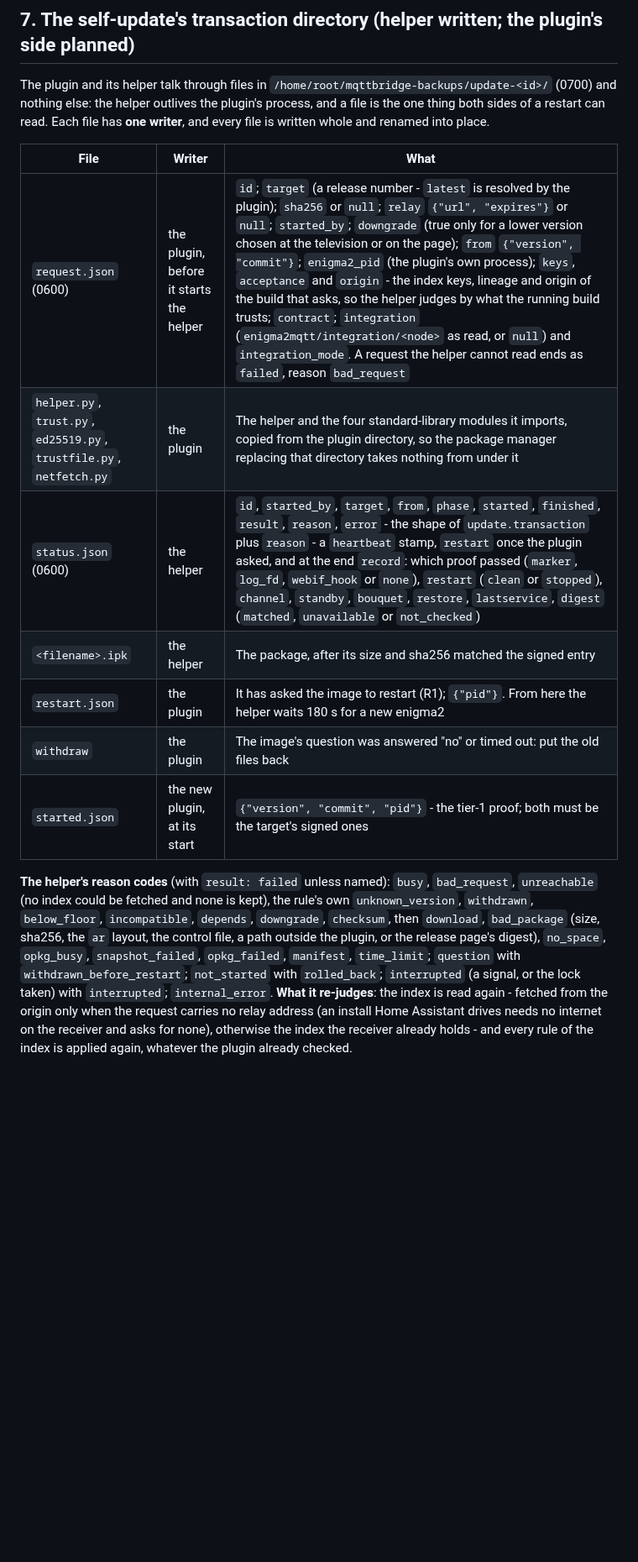
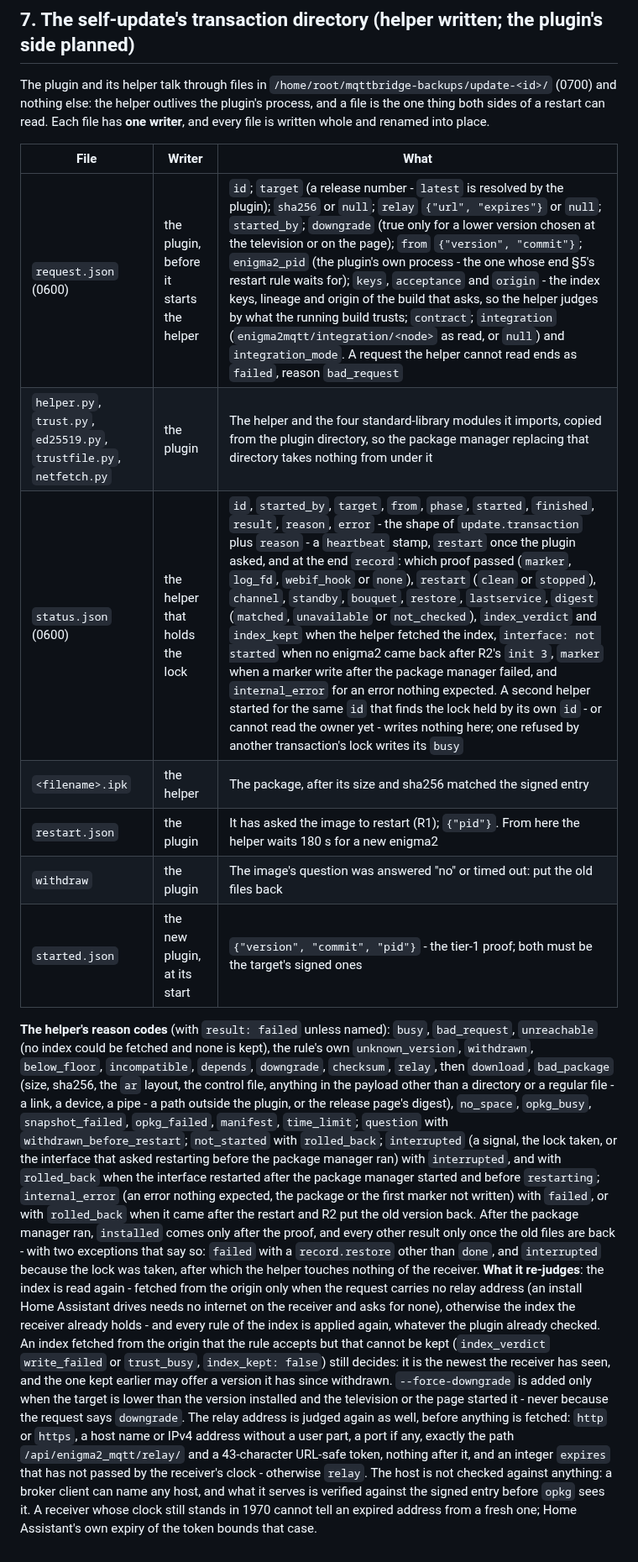
Before and after one commit to deltasystems-pl/enigma2-mqtt-bridge, a Markdown page: docs/TRANSACTION.md, the part around one of its changes. Shown at 84% size. Drawn GitHub-style; blank space fills up the shorter version.

```diff
--- a/docs/TRANSACTION.md
+++ b/docs/TRANSACTION.md
@@ -559,9 +584,9 @@ renamed into place.
 
 | File | Writer | What |
 |---|---|---|
-| `request.json` (0600) | the plugin, before it starts the helper | `id`; `target` (a release number - `latest` is resolved by the plugin); `sha256` or `null`; `relay` `{"url", "expires"}` or `null`; `started_by`; `downgrade` (true only for a lower version chosen at the television or on the page); `from` `{"version", "commit"}`; `enigma2_pid` (the plugin's own process); `keys`, `acceptance` and `origin` - the index keys, lineage and origin of the build that asks, so the helper judges by what the running build trusts; `contract`; `integration` (`enigma2mqtt/integration/<node>` as read, or `null`) and `integration_mode`. A request the helper cannot read ends as `failed`, reason `bad_request` |
+| `request.json` (0600) | the plugin, before it starts the helper | `id`; `target` (a release number - `latest` is resolved by the plugin); `sha256` or `null`; `relay` `{"url", "expires"}` or `null`; `started_by`; `downgrade` (true only for a lower version chosen at the television or on the page); `from` `{"version", "commit"}`; `enigma2_pid` (the plugin's own process - the one whose end §5's restart rule waits for); `keys`, `acceptance` and `origin` - the index keys, lineage and origin of the build that asks, so the helper judges by what the running build trusts; `contract`; `integration` (`enigma2mqtt/integration/<node>` as read, or `null`) and `integration_mode`. A request the helper cannot read ends as `failed`, reason `bad_request` |
 | `helper.py`, `trust.py`, `ed25519.py`, `trustfile.py`, `netfetch.py` | the plugin | The helper and the four standard-library modules it imports, copied from the plugin directory, so the package manager replacing that directory takes nothing from under it |
-| `status.json` (0600) | the helper | `id`, `started_by`, `target`, `from`, `phase`, `started`, `finished`, `result`, `reason`, `error` - the shape of `update.transaction` plus `reason` - a `heartbeat` stamp, `restart` once the plugin asked, and at the end `record`: which proof passed (`marker`, `log_fd`, `webif_hook` or `none`), `restart` (`clean` or `stopped`), `channel`, `standby`, `bouquet`, `restore`, `lastservice`, `digest` (`matched`, `unavailable` or `not_checked`) |
+| `status.json` (0600) | the helper that holds the lock | `id`, `started_by`, `target`, `from`, `phase`, `started`, `finished`, `result`, `reason`, `error` - the shape of `update.transaction` plus `reason` - a `heartbeat` stamp, `restart` once the plugin asked, and at the end `record`: which proof passed (`marker`, `log_fd`, `webif_hook` or `none`), `restart` (`clean` or `stopped`), `channel`, `standby`, `bouquet`, `restore`, `lastservice`, `digest` (`matched`, `unavailable` or `not_checked`), `index_verdict` and `index_kept` when the helper fetched the index, `interface: not started` when no enigma2 came back after R2's `init 3`, `marker` when a marker write after the package manager failed, and `internal_error` for an error nothing expected. A second helper started for the same `id` that finds the lock held by its own `id` - or cannot read the owner yet - writes nothing here; one refused by another transaction's lock writes its `busy` |
 | `<filename>.ipk` | the helper | The package, after its size and sha256 matched the signed entry |
 | `restart.json` | the plugin | It has asked the image to restart (R1); `{"pid"}`. From here the helper waits 180 s for a new enigma2 |
 | `withdraw` | the plugin | The image's question was answered "no" or timed out: put the old files back |
@@ -569,12 +594,32 @@ renamed into place.
 
 **The helper's reason codes** (with `result: failed` unless named): `busy`, `bad_request`,
 `unreachable` (no index could be fetched and none is kept), the rule's own `unknown_version`,
-`withdrawn`, `below_floor`, `incompatible`, `depends`, `downgrade`, `checksum`, then `download`,
-`bad_package` (size, sha256, the `ar` layout, the control file, a path outside the plugin, or
-the release page's digest), `no_space`, `opkg_busy`, `snapshot_failed`, `opkg_failed`, `manifest`,
-`time_limit`; `question` with `withdrawn_before_restart`; `not_started` with `rolled_back`;
-`interrupted` (a signal, or the lock taken) with `interrupted`; `internal_error`.
+`withdrawn`, `below_floor`, `incompatible`, `depends`, `downgrade`, `checksum`, `relay`, then
+`download`, `bad_package` (size, sha256, the `ar` layout, the control file, anything in the
+payload other than a directory or a regular file - a link, a device, a pipe - a path outside the
+plugin, or the release page's digest), `no_space`, `opkg_busy`, `snapshot_failed`, `opkg_failed`,
+`manifest`, `time_limit`; `question` with `withdrawn_before_restart`; `not_started` with
+`rolled_back`; `interrupted` (a signal, the lock taken, or the interface that asked restarting
+before the package manager ran) with `interrupted`, and with `rolled_back` when the interface
+restarted after the package manager started and before `restarting`; `internal_error` (an error nothing expected, the package
+or the first marker not written) with `failed`, or with `rolled_back` when it came after the
+restart and R2 put the old version back. After the package manager ran, `installed` comes only
+after the proof, and every other result only once the old files are back - with two exceptions
+that say so: `failed` with a `record.restore` other than `done`, and `interrupted` because the
+lock was taken, after which the helper touches nothing of the receiver.
 **What it re-judges**: the index is read again - fetched from the origin only when the request
 carries no relay address (an install Home Assistant drives needs no internet on the receiver and
 asks for none), otherwise the index the receiver already holds - and every rule of the index is
-applied again, whatever the plugin already checked.
+applied again, whatever the plugin already checked. An index fetched from the origin that the
+rule accepts but that cannot be kept (`index_verdict` `write_failed` or `trust_busy`,
+`index_kept: false`) still decides: it is the newest the receiver has seen, and the one kept
+earlier may offer a version it has since withdrawn. `--force-downgrade` is added only when the
+target is lower than the version installed and the television or the page started it - never
+because the request says `downgrade`. The relay address is judged again as well, before anything
+is fetched: `http` or `https`, a host name or IPv4 address without a user part, a port if any,
+exactly the path `/api/enigma2_mqtt/relay/` and a 43-character URL-safe token, nothing after it,
+and an integer `expires` that has not passed by the receiver's clock - otherwise `relay`. The
+host is not checked against anything: a broker client can name any host, and what it serves is
+verified against the signed entry before `opkg` sees it. A receiver whose clock still stands in
+1970 cannot tell an expired address from a fresh one; Home Assistant's own expiry of the token
+bounds that case.
```
Also changed, not shown: other parts of docs/TRANSACTION.md (+33 -8 lines).
